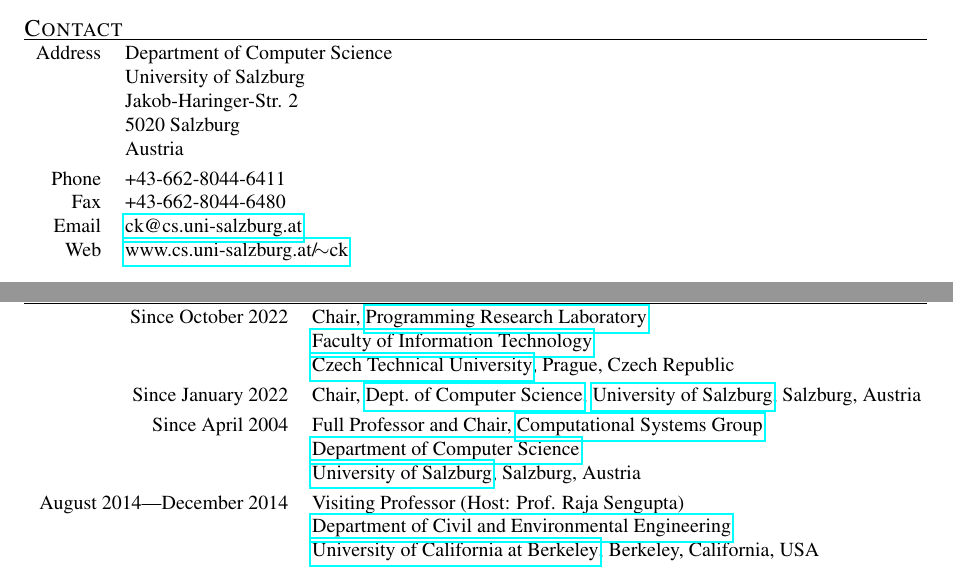
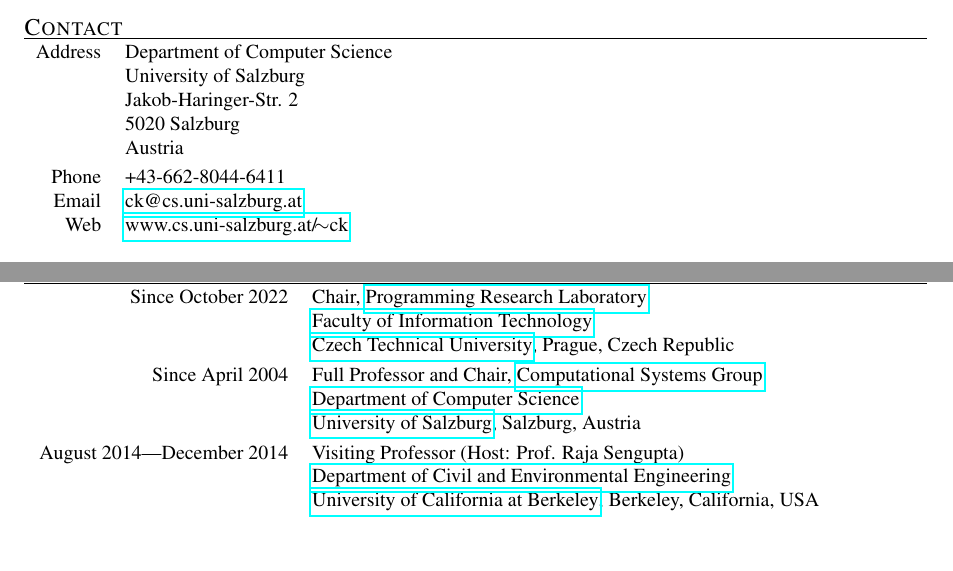
Before and after one commit to ckirsch/ckirsch.github.com, a LaTeX document (ck.tex, which reads personal.tex): two parts of page 1 of 21, joined at a grey line, cut so that both start at the same text, the shorter picture padded with empty space. Compiled offline with pdfLaTeX.

Commit message:
No more department chair, no more fax

```diff
--- a/personal.tex
+++ b/personal.tex
@@ -14,7 +14,6 @@
         & Austria\\
 \noalign{\smallskip}
 Phone   & +43-662-8044-6411\\
-Fax     & +43-662-8044-6480\\
 Email   & \href{mailto:ck@cs.uni-salzburg.at}{ck@cs.uni-salzburg.at} \\
 Web     & \href{https://www.cs.uni-salzburg.at/~ck}{www.cs.uni-salzburg.at/$\!\sim$ck} \\
 \end{tabular} \\ \vfill
@@ -45,8 +44,6 @@
                  & \href{https://fit.cvut.cz}{Faculty of Information Technology} \\
                  & \href{https://cvut.cz}{Czech Technical University}, Prague, Czech Republic \\
 \noalign{\smallskip}
-Since January 2022 & Chair, \href{https://informatik.uni-salzburg.at}{Dept.~of Computer Science}, \href{https://plus.ac.at}{University of Salzburg}, Salzburg, Austria \\
-\noalign{\smallskip}
 Since April 2004 & Full Professor and Chair, \href{https://www.cs.uni-salzburg.at/~ck}{Computational Systems Group} \\
                  & \href{https://informatik.uni-salzburg.at}{Department of Computer Science} \\
                  & \href{https://plus.ac.at}{University of Salzburg}, Salzburg, Austria \\
```
